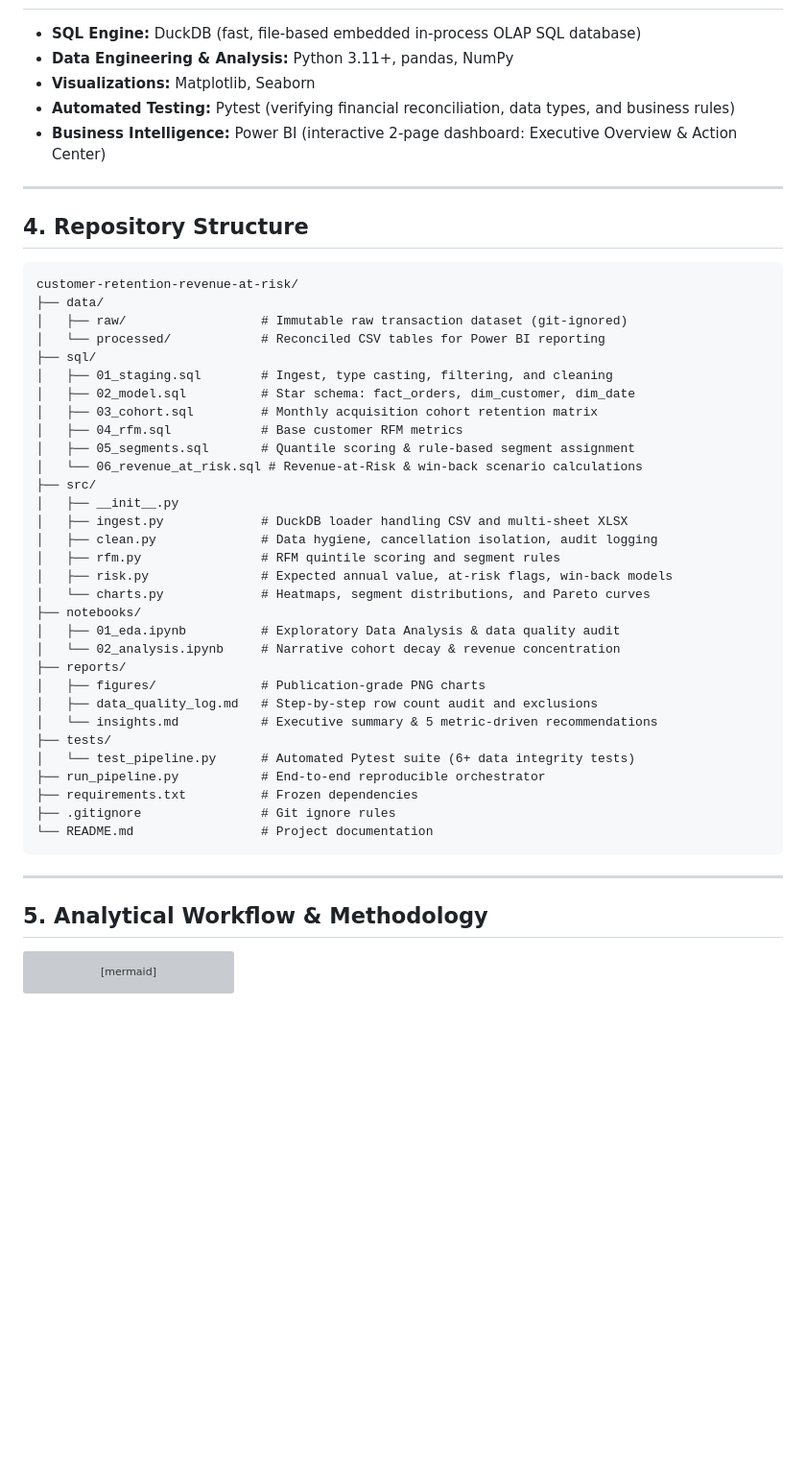
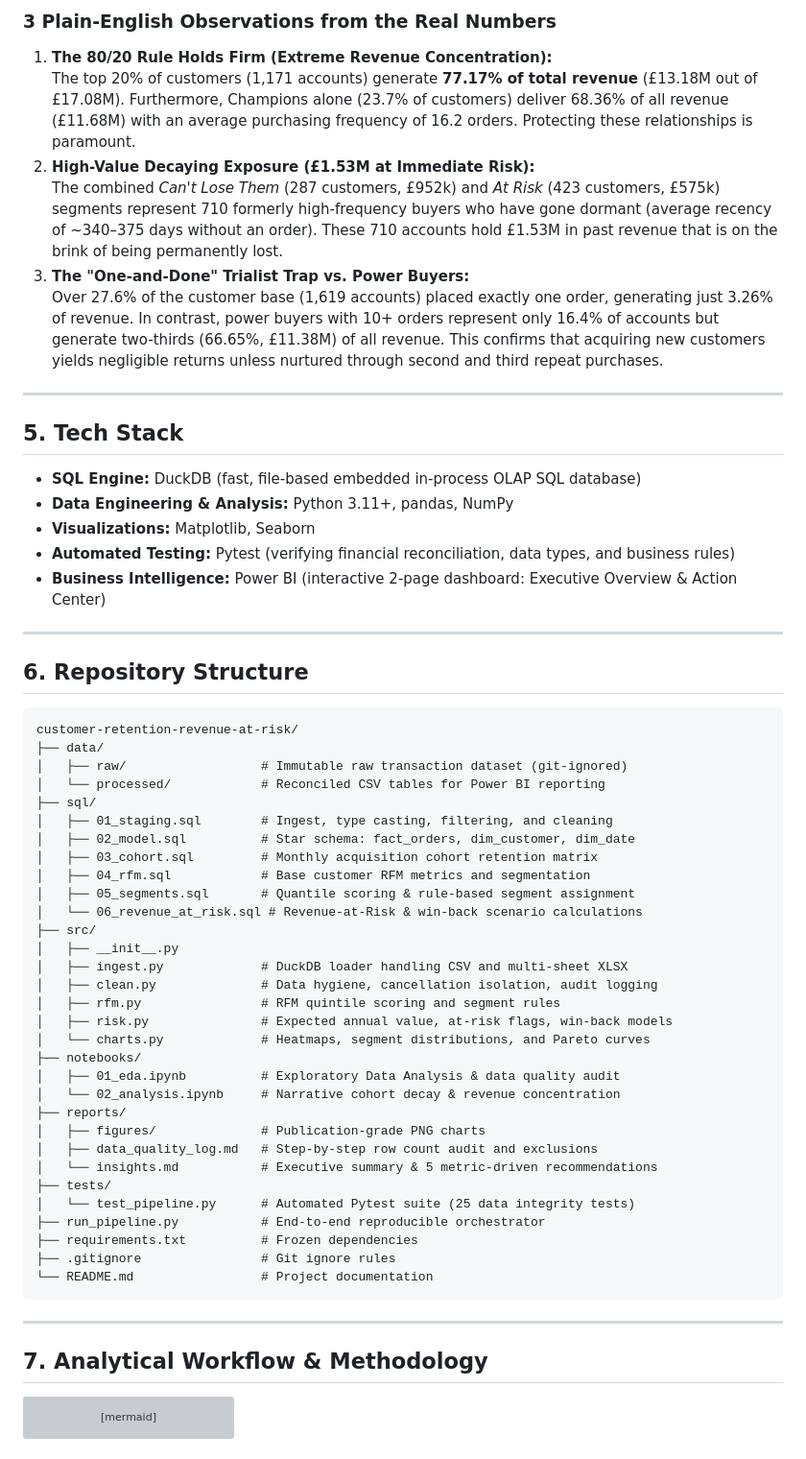
Before and after one commit to diwananunjay5-ship-it/customer-retention-revenue-at-risk, a Markdown page: README.md, the part around one of its changes. Shown at 96% size. GitHub-like rendering; blank space fills up the shorter version; grey boxes are pictures that could not be loaded.

````diff
--- a/README.md
+++ b/README.md
@@ -40,3 +90,14 @@ This project delivers an end-to-end analytical framework on the **Online Retail
+### 3 Plain-English Observations from the Real Numbers
+1. **The 80/20 Rule Holds Firm (Extreme Revenue Concentration):**
+   The top 20% of customers (1,171 accounts) generate **77.17% of total revenue** (£13.18M out of £17.08M). Furthermore, Champions alone (23.7% of customers) deliver 68.36% of all revenue (£11.68M) with an average purchasing frequency of 16.2 orders. Protecting these relationships is paramount.
+2. **High-Value Decaying Exposure (£1.53M at Immediate Risk):**
+   The combined *Can't Lose Them* (287 customers, £952k) and *At Risk* (423 customers, £575k) segments represent 710 formerly high-frequency buyers who have gone dormant (average recency of ~340–375 days without an order). These 710 accounts hold £1.53M in past revenue that is on the brink of being permanently lost.
+3. **The "One-and-Done" Trialist Trap vs. Power Buyers:**
+   Over 27.6% of the customer base (1,619 accounts) placed exactly one order, generating just 3.26% of revenue. In contrast, power buyers with 10+ orders represent only 16.4% of accounts but generate two-thirds (66.65%, £11.38M) of all revenue. This confirms that acquiring new customers yields negligible returns unless nurtured through second and third repeat purchases.
+
+---
+
+## 5. Tech Stack
 
 - **SQL Engine:** DuckDB (fast, file-based embedded in-process OLAP SQL database)
 - **Data Engineering & Analysis:** Python 3.11+, pandas, NumPy
@@ -46,7 +107,7 @@ This project delivers an end-to-end analytical framework on the **Online Retail
 
 ---
 
-## 4. Repository Structure
+## 6. Repository Structure
 
 ```
 customer-retention-revenue-at-risk/
@@ -57,7 +118,7 @@ customer-retention-revenue-at-risk/
 │   ├── 01_staging.sql        # Ingest, type casting, filtering, and cleaning
 │   ├── 02_model.sql          # Star schema: fact_orders, dim_customer, dim_date
 │   ├── 03_cohort.sql         # Monthly acquisition cohort retention matrix
-│   ├── 04_rfm.sql            # Base customer RFM metrics
+│   ├── 04_rfm.sql            # Base customer RFM metrics and segmentation
 │   ├── 05_segments.sql       # Quantile scoring & rule-based segment assignment
 │   └── 06_revenue_at_risk.sql # Revenue-at-Risk & win-back scenario calculations
 ├── src/
@@ -75,7 +136,7 @@ customer-retention-revenue-at-risk/
 │   ├── data_quality_log.md   # Step-by-step row count audit and exclusions
 │   └── insights.md           # Executive summary & 5 metric-driven recommendations
 ├── tests/
-│   └── test_pipeline.py      # Automated Pytest suite (6+ data integrity tests)
+│   └── test_pipeline.py      # Automated Pytest suite (25 data integrity tests)
 ├── run_pipeline.py           # End-to-end reproducible orchestrator
 ├── requirements.txt          # Frozen dependencies
 ├── .gitignore                # Git ignore rules
@@ -84,7 +145,7 @@ customer-retention-revenue-at-risk/
 
 ---
 
-## 5. Analytical Workflow & Methodology
+## 7. Analytical Workflow & Methodology
 
 ```mermaid
 flowchart LR
````
Also changed, not shown: other parts of README.md (+63 -13 lines), reports/insights.md (added, +68 -0 lines), reports/figures/cohort_retention_heatmap.png, reports/figures/pareto_curve.png (added), reports/figures/segment_size_vs_revenue.png (added), 13 other files.
